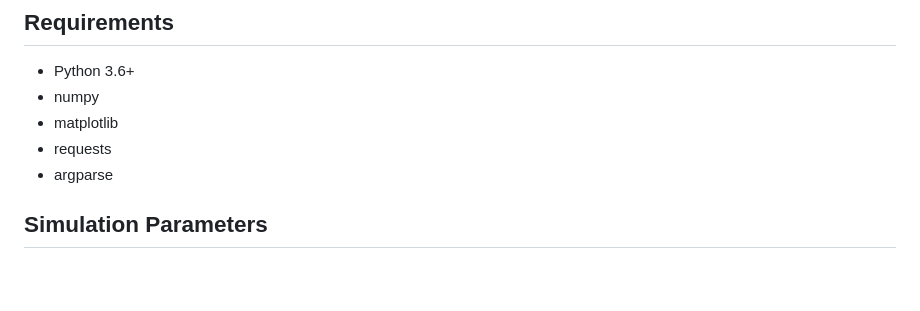
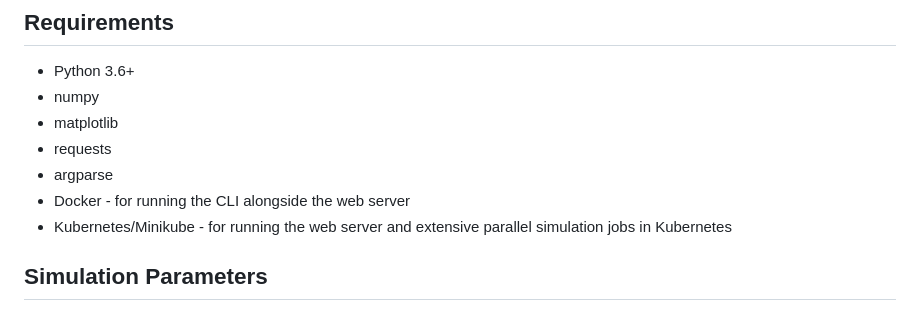
Before and after one commit to shavitbit/ant-simulation, a Markdown page: README.md, the part around the change. Rendered like a GitHub page; blank space fills up the shorter version.

```diff
--- a/README.md
+++ b/README.md
@@ -17,6 +17,8 @@ Ant Simulation is a Python-based project that simulates the behavior of ants to
 - matplotlib
 - requests
 - argparse
+- Docker - for running the CLI alongside the web server
+- Kubernetes/Minikube - for running the web server and extensive parallel simulation jobs in Kubernetes
 
 ## Simulation Parameters
 'Ant simulation' simulates the behavior of ants to find the fastest way to collect food using a combination 4 parameters and in 1600 steps.
```
